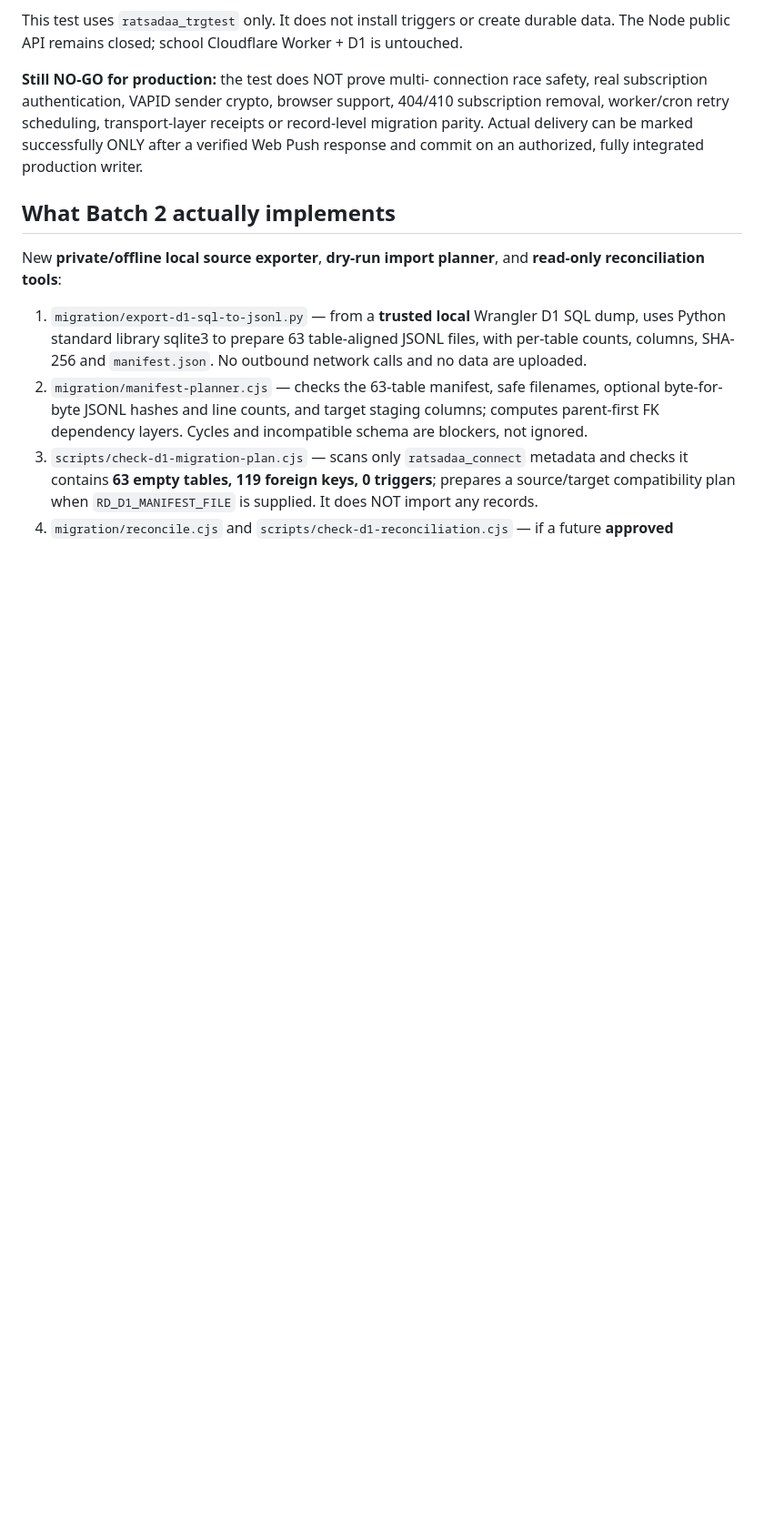
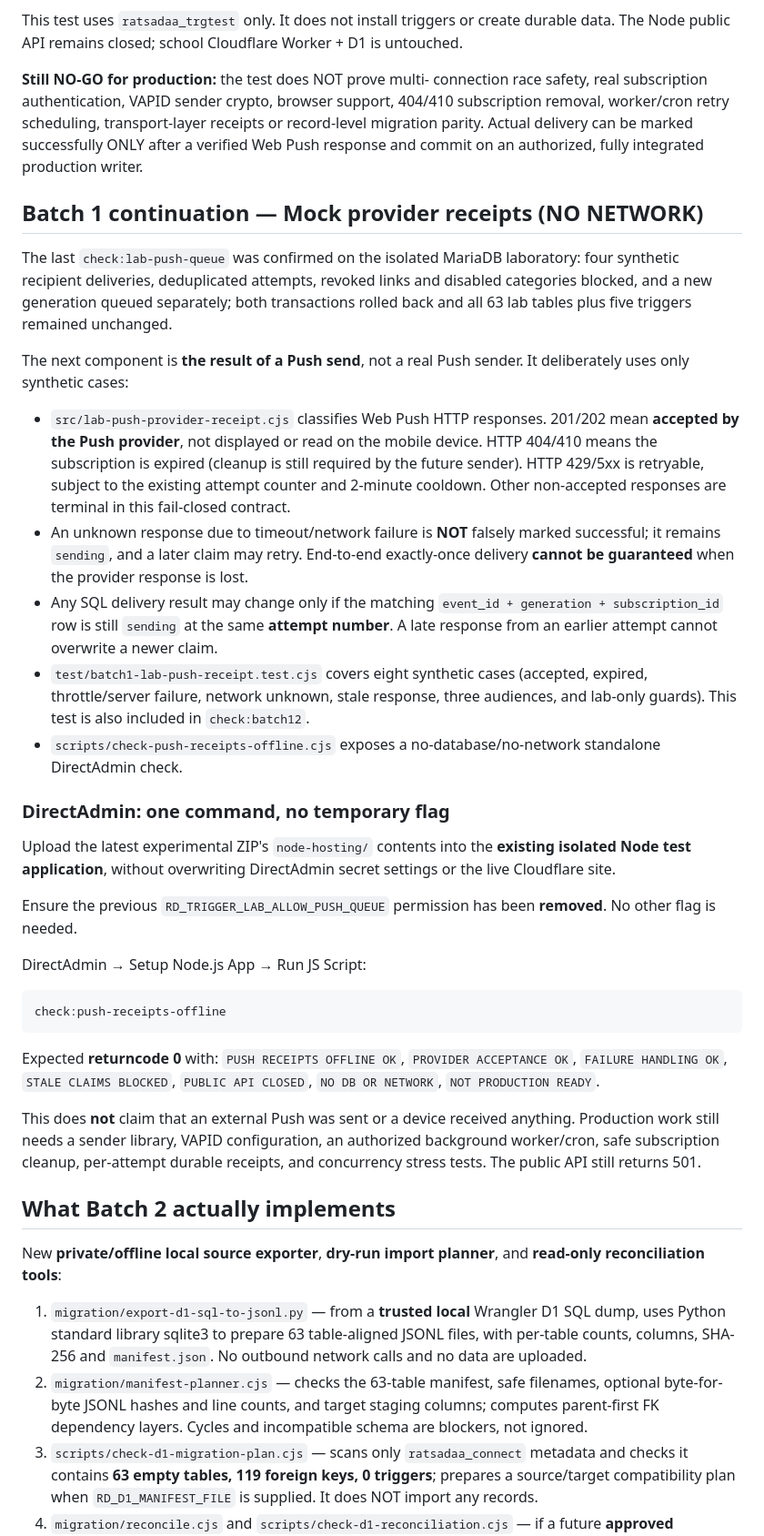
Before and after one commit to yoottana-cyber/rd-care, a Markdown page: node-hosting/BATCH_1_2_GUIDE.md, the part around the change. Shown at 91% size. GitHub-like rendering; blank space fills up the shorter version.

Commit message:
docs: mock Push provider receipts and one-command no-network DirectAdmin check

````diff
--- a/node-hosting/BATCH_1_2_GUIDE.md
+++ b/node-hosting/BATCH_1_2_GUIDE.md
@@ -366,6 +366,66 @@ record-level migration parity. Actual delivery can be marked
 successfully ONLY after a verified Web Push response and commit
 on an authorized, fully integrated production writer.
 
+## Batch 1 continuation — Mock provider receipts (NO NETWORK)
+
+The last `check:lab-push-queue` was confirmed on the isolated
+MariaDB laboratory: four synthetic recipient deliveries, deduplicated
+attempts, revoked links and disabled categories blocked, and a new
+generation queued separately; both transactions rolled back and
+all 63 lab tables plus five triggers remained unchanged.
+
+The next component is **the result of a Push send**, not a real
+Push sender. It deliberately uses only synthetic cases:
+
+- `src/lab-push-provider-receipt.cjs` classifies Web Push HTTP
+  responses. 201/202 mean **accepted by the Push provider**, not
+  displayed or read on the mobile device. HTTP 404/410 means the
+  subscription is expired (cleanup is still required by the future
+  sender). HTTP 429/5xx is retryable, subject to the existing
+  attempt counter and 2-minute cooldown. Other non-accepted
+  responses are terminal in this fail-closed contract.
+- An unknown response due to timeout/network failure is **NOT**
+  falsely marked successful; it remains `sending`, and a later
+  claim may retry. End-to-end exactly-once delivery **cannot be
+  guaranteed** when the provider response is lost.
+- Any SQL delivery result may change only if the matching
+  `event_id + generation + subscription_id` row is still
+  `sending` at the same **attempt number**. A late response
+  from an earlier attempt cannot overwrite a newer claim.
+- `test/batch1-lab-push-receipt.test.cjs` covers eight synthetic
+  cases (accepted, expired, throttle/server failure, network
+  unknown, stale response, three audiences, and lab-only guards).
+  This test is also included in `check:batch12`.
+- `scripts/check-push-receipts-offline.cjs` exposes a
+  no-database/no-network standalone DirectAdmin check.
+
+### DirectAdmin: one command, no temporary flag
+
+Upload the latest experimental ZIP's `node-hosting/` contents
+into the **existing isolated Node test application**, without
+overwriting DirectAdmin secret settings or the live Cloudflare site.
+
+Ensure the previous `RD_TRIGGER_LAB_ALLOW_PUSH_QUEUE`
+permission has been **removed**. No other flag is needed.
+
+DirectAdmin → Setup Node.js App → Run JS Script:
+
+```text
+check:push-receipts-offline
+```
+
+Expected **returncode 0** with:
+`PUSH RECEIPTS OFFLINE OK`,
+`PROVIDER ACCEPTANCE OK`, `FAILURE HANDLING OK`,
+`STALE CLAIMS BLOCKED`, `PUBLIC API CLOSED`,
+`NO DB OR NETWORK`, `NOT PRODUCTION READY`.
+
+This does **not** claim that an external Push was sent or a device
+received anything. Production work still needs a sender library,
+VAPID configuration, an authorized background worker/cron, safe
+subscription cleanup, per-attempt durable receipts, and concurrency
+stress tests. The public API still returns 501.
+
 ## What Batch 2 actually implements
 
 New **private/offline local source exporter**, **dry-run import
````
